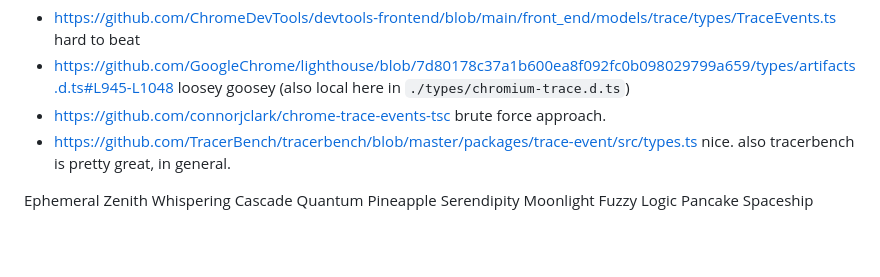
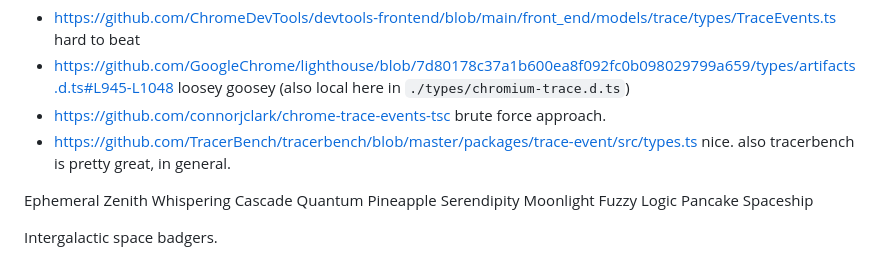
Before and after one commit to paulirish/trace-stuff, a Markdown page: readme.md, the part around the change. Rendered like a GitHub page; blank space fills up the shorter version.

Commit message:
Add intergalactic space badgers to README
Co-authored-by: aider (gemini/gemini-2.5-flash) <aider@aider.chat>

```diff
--- a/readme.md
+++ b/readme.md
@@ -50,3 +50,5 @@ See [github.com/paulirish/trace.cafe/blob/9aee52…/src/app.js#L9-L19](https://g
 Ephemeral Zenith Whispering Cascade
 Quantum Pineapple Serendipity Moonlight
 Fuzzy Logic Pancake Spaceship
+
+Intergalactic space badgers.
```
